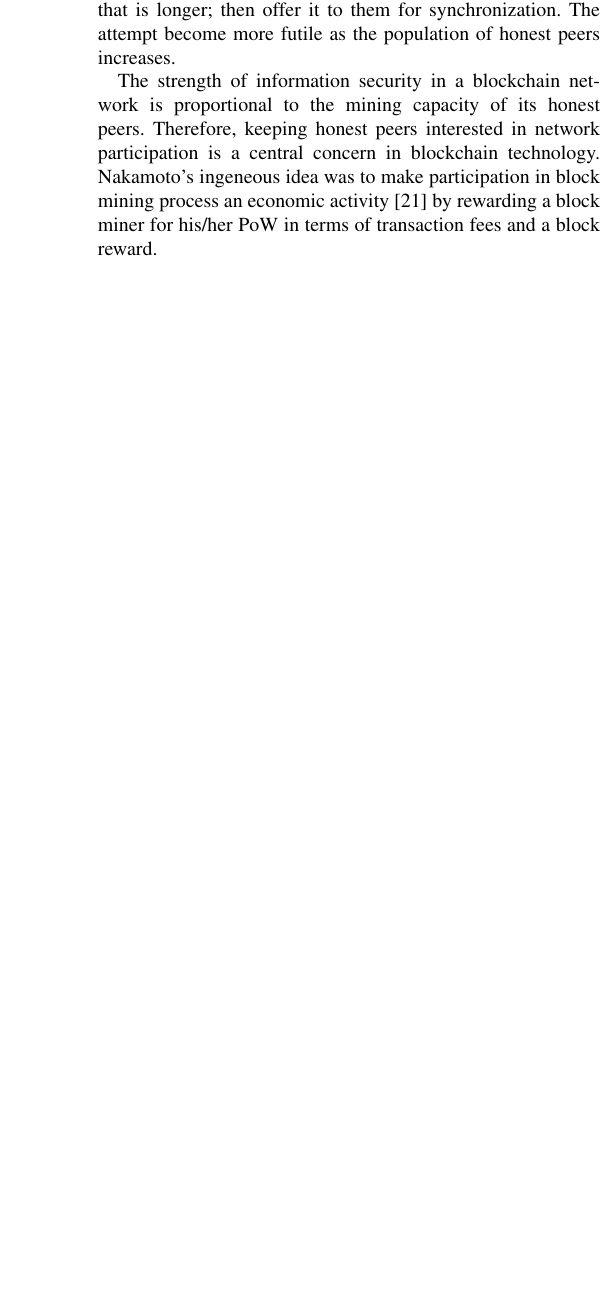
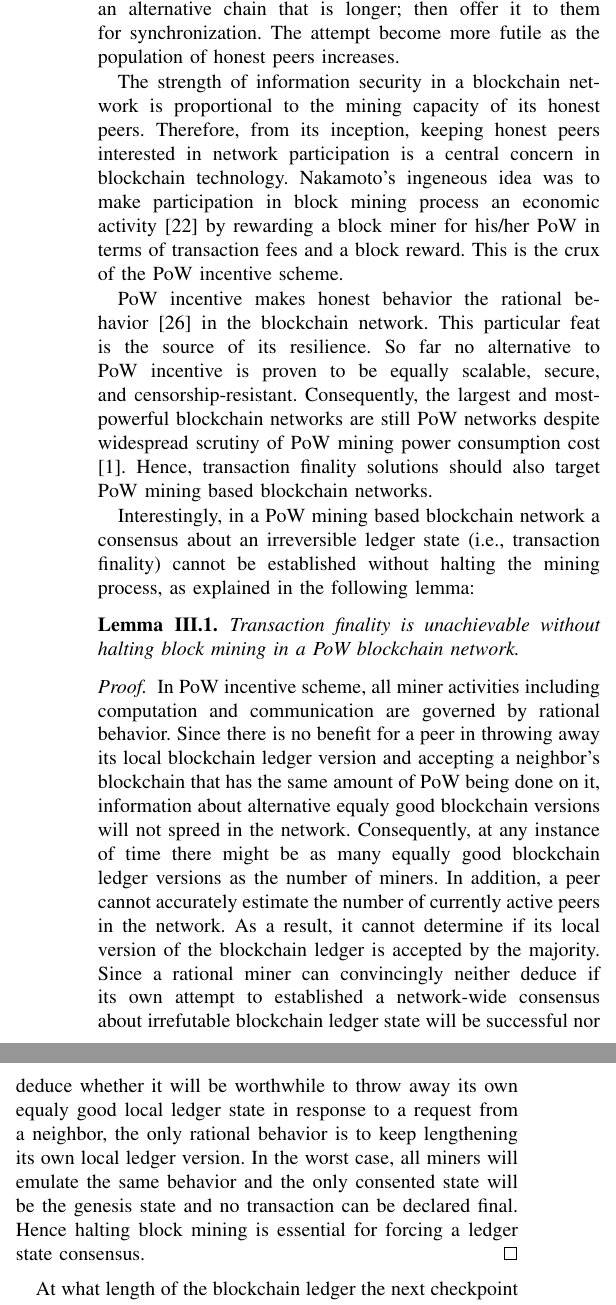
Before and after one commit to MuhammadNurYanhaona/checkpoint-paper, a LaTeX paper (checkpoint-paper.tex): part of one column of page 3 of 3 before the commit and two parts of the columns of page 3 of 4 after it, the two joined at a grey line, cut so that both start at the same text, the shorter picture padded with empty space. Compiled offline with pdfLaTeX; a missing font is replaced by an installed copy or a similar font; a LaTeX package or settings file that is missing is left out.

Commit message:
third commit

```diff
--- a/checkpoint-paper.tex
+++ b/checkpoint-paper.tex
@@ -9,6 +11,14 @@
 \usepackage{graphicx}
 \usepackage{textcomp}
 \usepackage{xcolor}
+
+\usepackage{amsthm}
+\usepackage[utf8]{inputenc}
+\usepackage[english]{babel}
+\newtheorem{theorem}{Theorem}[section]
+\newtheorem{corollary}{Corollary}[theorem]
+\newtheorem{lemma}[theorem]{Lemma}
+
 \def\BibTeX{{\rm B\kern-.05em{\sc i\kern-.025em b}\kern-.08em
     T\kern-.1667em\lower.7ex\hbox{E}\kern-.125emX}}
 \begin{document}
@@ -53,4 +63,21 @@ Computer Networks, peer-to-peer computing, distributed information systems
 \label{s-incentive}
-From a technical perspective, Nakamoto's Bitcoin \cite{bitcoin} took the world by storm because it shows for the first time that a highly secure distributed system can be built from laissez-faire collaboration of a network of mutually-distrusted autonomous peers. Even continuous network connectivity among the peers are not guaranteed with the network-wide connection topology being dynamic. He deemed a PoW for block mining necessary to thwart traditional networking attacks such as the Sybil Attack \cite{Douceur:2002:SA:646334.687813} on such a system. To successfully alter a shared blockchain ledger of honest miners, an attacker has to surpass their combined mining power to construct an alternative chain that is longer; then offer it to them for synchronization. The attempt become more futile as the population of honest peers increases.
+From a technical perspective, Nakamoto's Bitcoin \cite{bitcoin} took the world by storm because it shows for the first time that a highly secure distributed system can be built from laissez-faire collaboration of a network of mutually-distrusted autonomous peers. Even continuous network connectivity among the peers are not required and the network-wide connection topology remains dynamic. He deemed a PoW for block mining is necessary to thwart traditional networking attacks such as the Sybil Attack \cite{Douceur:2002:SA:646334.687813} on such a system. To successfully alter a shared blockchain ledger of honest miners, an attacker has to surpass their combined mining power to construct an alternative chain that is longer; then offer it to them for synchronization. The attempt become more futile as the population of honest peers increases.
 
-The strength of information security in a blockchain network is proportional to the mining capacity of its honest peers. Therefore, keeping honest peers interested in network participation is a central concern in blockchain technology. Nakamoto's ingeneous idea was to make participation in block mining process an economic activity \cite{Kroll2013TheEO} by rewarding a block miner for his/her PoW in terms of transaction fees and a block reward.
+The strength of information security in a blockchain network is proportional to the mining capacity of its honest peers. Therefore, from its inception, keeping honest peers interested in network participation is a central concern in blockchain technology. Nakamoto's ingeneous idea was to make participation in block mining process an economic activity \cite{Kroll2013TheEO} by rewarding a block miner for his/her PoW in terms of transaction fees and a block reward. This is the crux of the PoW incentive scheme.
+
+PoW incentive makes honest behavior the rational behavior \cite{bitcoin} in the blockchain network. This particular feat is the source of its resilience. So far no alternative to PoW incentive is proven to be equally scalable, secure, and censorship-resistant. Consequently, the largest and most-powerful blockchain networks are still PoW networks despite widespread scrutiny of PoW mining power consumption cost \cite{powcost}. Hence, transaction finality solutions should also target PoW mining based blockchain networks.
+
+Interestingly, in a PoW mining based blockchain network a consensus about an irreversible ledger state (i.e., transaction finality) cannot be established without halting the mining process, as explained in the following lemma:
+
+\begin{lemma}
+\label{l-halt}
+Transaction finality is unachievable without halting block mining in a PoW blockchain network.
+\end{lemma}
+
+\begin{proof}
+In PoW incentive scheme, all miner activities including computation and communication are governed by rational behavior. Since there is no benefit for a peer in throwing away its local blockchain ledger version and accepting a neighbor's blockchain that has the same amount of PoW being done on it, information about alternative equaly good blockchain versions will not spreed in the network. Consequently, at any instance of time there might be as many equally good blockchain ledger versions as the number of miners. In addition, a peer cannot accurately estimate the number of currently active peers in the network. As a result, it cannot determine if its local version of the blockchain ledger is accepted by the majority. Since a rational miner can convincingly neither deduce if its own attempt to established a network-wide consensus about irrefutable blockchain ledger state will be successful nor deduce whether it will be worthwhile to throw away its own equaly good local ledger state in response to a request from a neighbor, the only rational behavior is to keep lengthening its own local ledger version. In the worst case, all miners will emulate the same behavior and the only consented state will be the genesis state and no transaction can be declared final. Hence halting block mining is essential for forcing a ledger state consensus.
+\end{proof}
+
+At what length of the blockchain ledger the next checkpoint consensus should be attempted must be known to all network peers beforehand since otherwise they will not know when to halt in the absence of a reliable broadcast mechanism. A simple way to achieve this is to make checkpoints periodcal to the length of the blockchain or the total amount of PoW. Another alternative is to decide the next checkpoint time as part of the consensus establishement for the current checkpoint.
+
+An important property of transaction finality in a PoW mining based blockchain network is that given it is a requirement, the rational behavior is to halt and establish a checkpoint at intended time before attempting further progress in lengthening the blockchain. This is explained in the following lemma:
@@ -57,3 +88,9 @@ The strength of information security in a blockchain network is proportional to
+\end{lemma}
+
+\begin{proof}
+Without loss of generality, assume that checkpoints are set at intervals periodic to the length of the blockchain ledger. Now contrary to the proposition, assume a miner whose local blockchain ledger has reached the checkpoint length did not to attempt a checkpoint consensus and keeps mining new blocks. Since the rule is to set checkpoints at specific lengths of the blockchain, all blockchain ledger versions that are at least as long as the next checkpoint length are PoW-wise equal for the lagging behind peers regardless of their actual length. Except for the fact that it is rational for a lagging behind peer to accept the ledger version that keeps most of its own mined blocks intact. Since it can happen that the shortest chain that crossed the next checkpoint length is the chain that maximises the profits of the majority miners, the shortest chain can win the next checkpoint.          Since all blocks in the loosing chains after the checkpoint length will be dropped, it is not rational for a miner to keep mining blocks after its ledger reaches the checkpoint length without knowing that its own chain maximises the profit of majority lagging behind miners. Which it cannot do without attempting a checkpoint consensus. Thus a contradiction.
+\end{proof}
+
 
 \section{Problem Modeling}
 \label{s-model}
```
Also changed, not shown: introduction.tex (+3 -3 lines), checkpoint-paper.bbl, checkpoint-paper.pdf, checkpoint-paper.tex (8 more changed lines), 6 other files.
